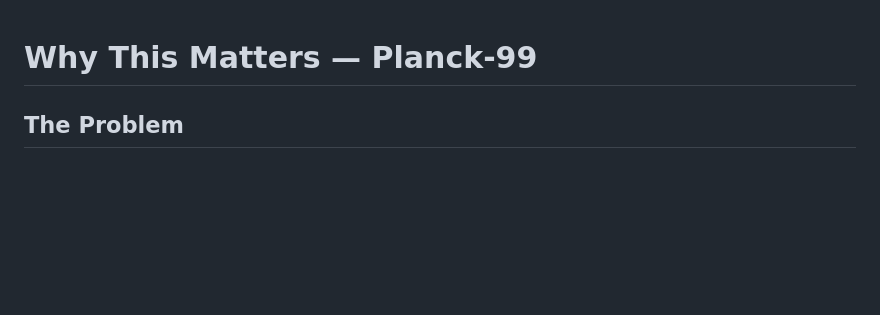
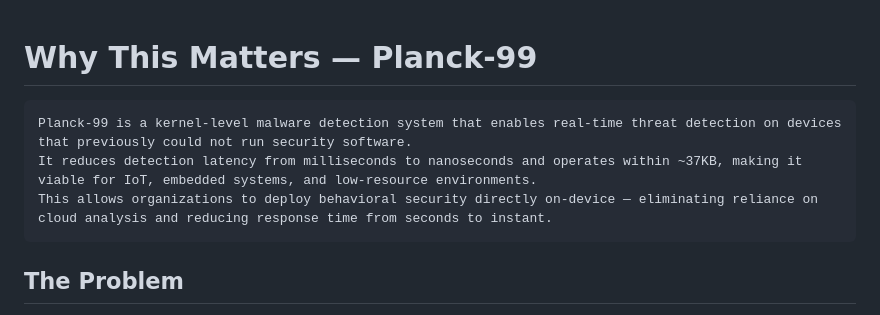
Before and after one commit to Division-36/Planck-99_PublicBenchmarks, a Markdown page: README.md, the part around the change. Rendered like a GitHub page; blank space fills up the shorter version.

````diff
--- a/README.md
+++ b/README.md
@@ -1,4 +1,10 @@
 # Why This Matters — Planck-99
+
+```
+Planck-99 is a kernel-level malware detection system that enables real-time threat detection on devices that previously could not run security software.
+It reduces detection latency from milliseconds to nanoseconds and operates within ~37KB, making it viable for IoT, embedded systems, and low-resource environments.
+This allows organizations to deploy behavioral security directly on-device — eliminating reliance on cloud analysis and reducing response time from seconds to instant.
+```
 
 ## The Problem
 
````
